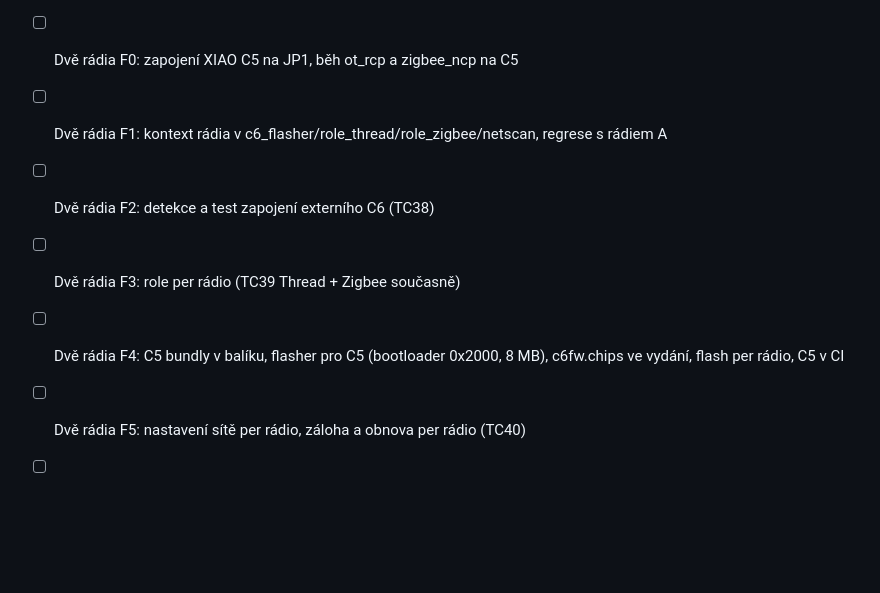
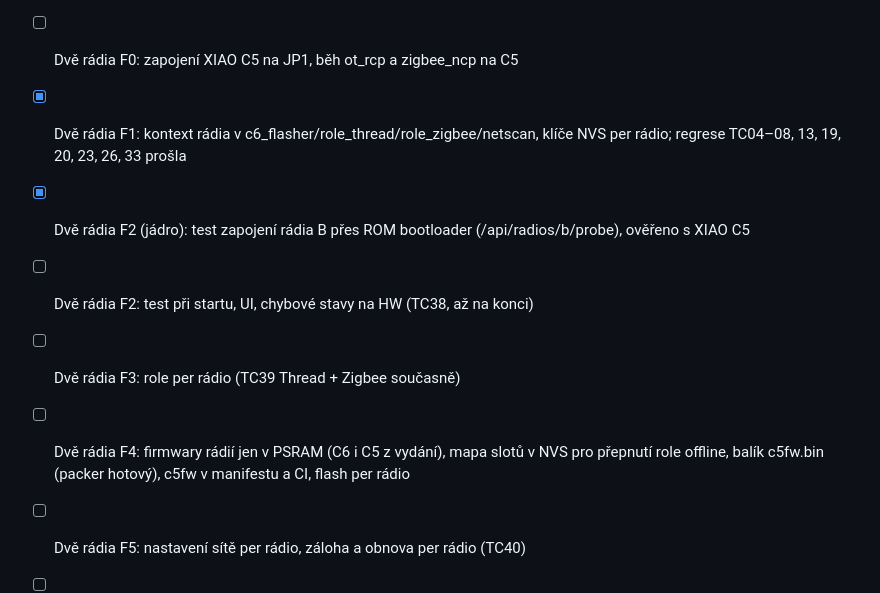
Before and after one commit to KinDR007/jc-esp32p4-ha-gateway, a Markdown page: TODO.md, the part around the change. Drawn GitHub-style; blank space fills up the shorter version.

Commit message:
TODO: dual radio F1 done, F2 core
Co-Authored-By: Claude Opus 5.5 <noreply@anthropic.com>

```diff
--- a/TODO.md
+++ b/TODO.md
@@ -27,10 +27,11 @@
 - [ ] Ověřit /releases a /install v… se skutečným Telegram botem a update.install s verzí v UI HA
 - [x] Dvě rádia F0 (část): externí rádio XIAO ESP32-C5 místo C6; buildy ot_rcp, zigbee_ncp, zigbee_router, scanner pro esp32c5 (`scripts/build_c6.sh all esp32c5`); záloha továrního flash XIAO; skener na C5 ověřen (Wi-Fi i 802.15.4)
 - [ ] Dvě rádia F0: zapojení XIAO C5 na JP1, běh ot_rcp a zigbee_ncp na C5
-- [ ] Dvě rádia F1: kontext rádia v c6_flasher/role_thread/role_zigbee/netscan, regrese s rádiem A
-- [ ] Dvě rádia F2: detekce a test zapojení externího C6 (TC38)
+- [x] Dvě rádia F1: kontext rádia v c6_flasher/role_thread/role_zigbee/netscan, klíče NVS per rádio; regrese TC04–08, 13, 19, 20, 23, 26, 33 prošla
+- [x] Dvě rádia F2 (jádro): test zapojení rádia B přes ROM bootloader (/api/radios/b/probe), ověřeno s XIAO C5
+- [ ] Dvě rádia F2: test při startu, UI, chybové stavy na HW (TC38, až na konci)
 - [ ] Dvě rádia F3: role per rádio (TC39 Thread + Zigbee současně)
-- [ ] Dvě rádia F4: C5 bundly v balíku, flasher pro C5 (bootloader 0x2000, 8 MB), c6fw.chips ve vydání, flash per rádio, C5 v CI
+- [ ] Dvě rádia F4: firmwary rádií jen v PSRAM (C6 i C5 z vydání), mapa slotů v NVS pro přepnutí role offline, balík c5fw.bin (packer hotový), c5fw v manifestu a CI, flash per rádio
 - [ ] Dvě rádia F5: nastavení sítě per rádio, záloha a obnova per rádio (TC40)
 - [ ] Dvě rádia F6: ESPHome BLE proxy jako role C6 (Wi-Fi + BLE), zrušení ESPHome role na P4
 - [ ] Dvě rádia F7–F8: UI, REST, MQTT, HA, Telegram, dokumentace, soak
```
